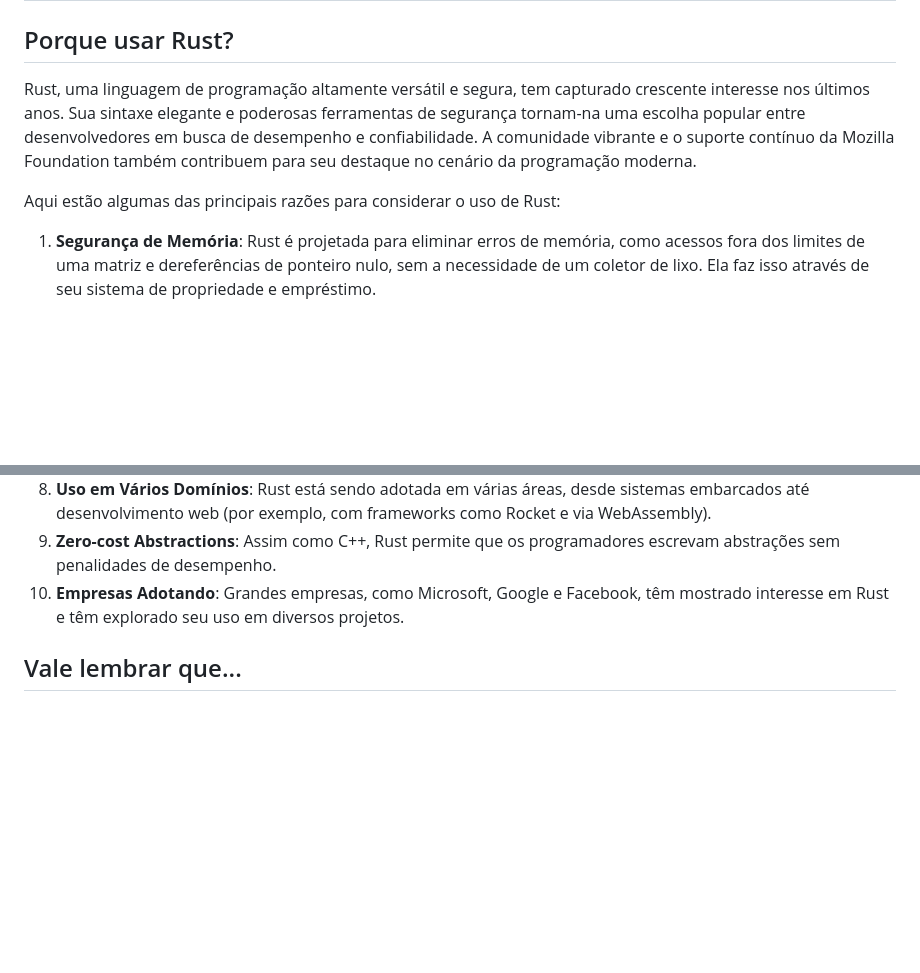
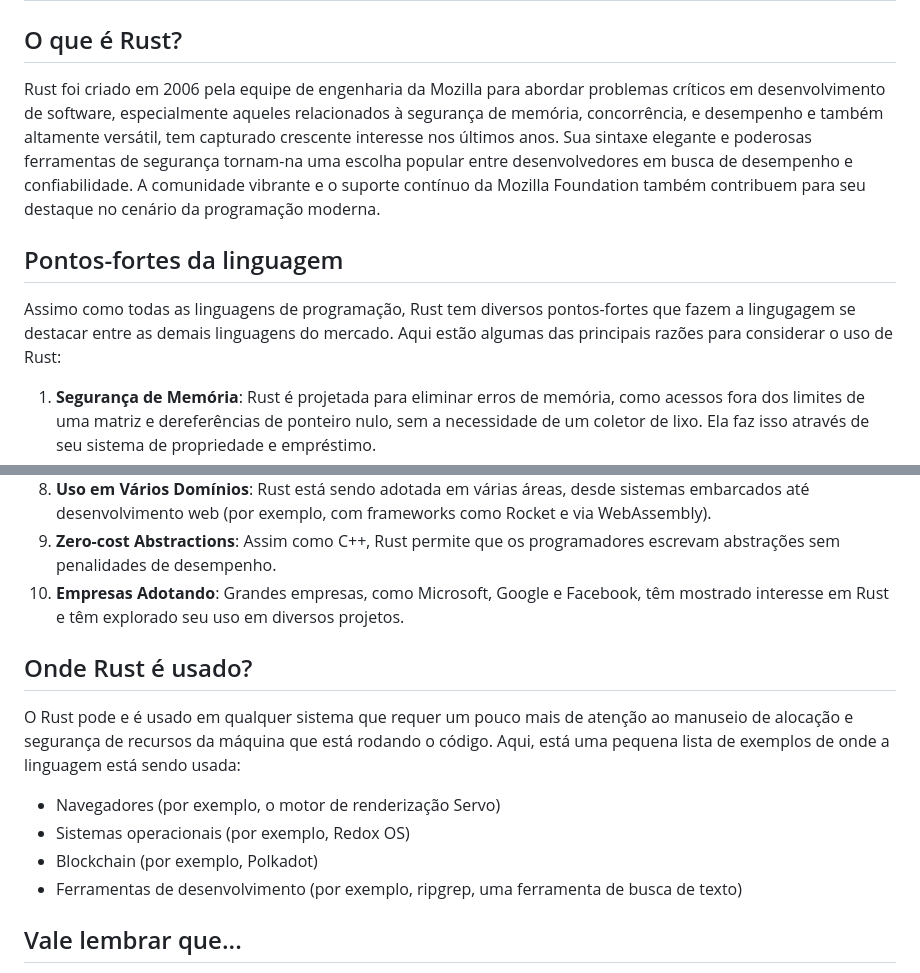
Before and after one commit to Kremilly/MyBlog, a Markdown page: contents/blog/porque usar rust.md, 2 parts joined by grey strips. Drawn GitHub-style; blank space fills up the shorter version.

Commit message:
refactor: update Rust blog post with language strengths

```diff
--- a/contents/blog/porque usar rust.md
+++ b/contents/blog/porque usar rust.md
@@ -4,11 +4,13 @@ Description: Rust, uma linguagem de programação altamente versátil e segura,
 Date: 2024-06-03
 Tags: rust, desenvolvimento, backend, baixo-nivel, linguagem de programacao
 ---
-## Porque usar Rust?
+## O que é Rust?
 
-Rust, uma linguagem de programação altamente versátil e segura, tem capturado crescente interesse nos últimos anos. Sua sintaxe elegante e poderosas ferramentas de segurança tornam-na uma escolha popular entre desenvolvedores em busca de desempenho e confiabilidade. A comunidade vibrante e o suporte contínuo da Mozilla Foundation também contribuem para seu destaque no cenário da programação moderna.
+Rust foi criado em 2006 pela equipe de engenharia da Mozilla para abordar problemas críticos em desenvolvimento de software, especialmente aqueles relacionados à segurança de memória, concorrência, e desempenho e também altamente versátil, tem capturado crescente interesse nos últimos anos. Sua sintaxe elegante e poderosas ferramentas de segurança tornam-na uma escolha popular entre desenvolvedores em busca de desempenho e confiabilidade. A comunidade vibrante e o suporte contínuo da Mozilla Foundation também contribuem para seu destaque no cenário da programação moderna.
 
-Aqui estão algumas das principais razões para considerar o uso de Rust:
+## Pontos-fortes da linguagem
+
+Assimo como todas as linguagens de programação, Rust tem diversos pontos-fortes que fazem a lingugagem se destacar entre as demais linguagens do mercado. Aqui estão algumas das principais razões para considerar o uso de Rust:
 
 1. **Segurança de Memória**: Rust é projetada para eliminar erros de memória, como acessos fora dos limites de uma matriz e dereferências de ponteiro nulo, sem a necessidade de um coletor de lixo. Ela faz isso através de seu sistema de propriedade e empréstimo.
 2. **Concorrência**: Rust oferece ferramentas modernas para a programação concorrente. Graças ao seu sistema de propriedade, é mais difícil cometer erros comuns em programação concorrente, como condições de corrida.
@@ -21,6 +23,15 @@ Aqui estão algumas das principais razões para considerar o uso de Rust:
 9. **Zero-cost Abstractions**: Assim como C++, Rust permite que os programadores escrevam abstrações sem penalidades de desempenho.
 10. **Empresas Adotando**: Grandes empresas, como Microsoft, Google e Facebook, têm mostrado interesse em Rust e têm explorado seu uso em diversos projetos.
 
+## Onde Rust é usado?
+
+O Rust pode e é usado em qualquer sistema que requer um pouco mais de atenção ao manuseio de alocação e segurança de recursos da máquina que está rodando o código. Aqui, está uma pequena lista de exemplos de onde a linguagem está sendo usada:
+
+* Navegadores (por exemplo, o motor de renderização Servo)
+* Sistemas operacionais (por exemplo, Redox OS)
+* Blockchain (por exemplo, Polkadot)
+* Ferramentas de desenvolvimento (por exemplo, ripgrep, uma ferramenta de busca de texto)
+
 ## Vale lembrar que...
 
 A adoção de qualquer linguagem de programação depende das necessidades específicas do projeto, da equipe e do domínio de aplicação. Rust pode não ser a escolha certa para todos os projetos, mas suas características a tornam uma opção atraente para muitos cenários, especialmente quando a segurança de memória e o desempenho são preocupações primordiais.
```
